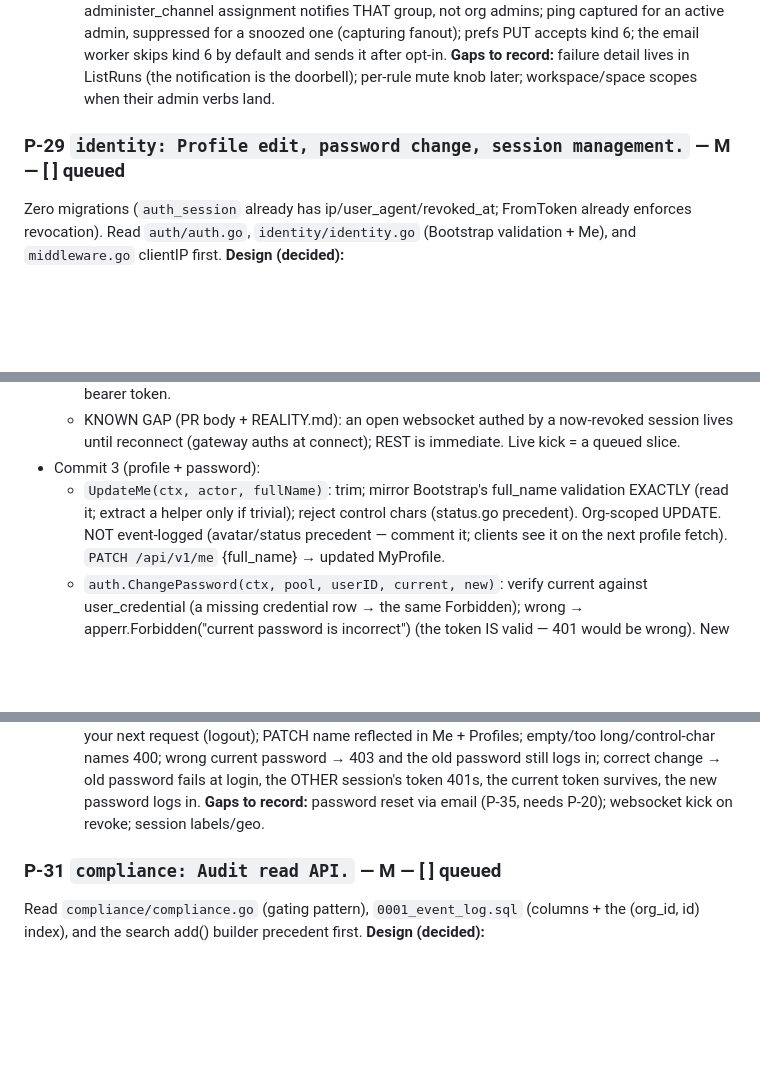
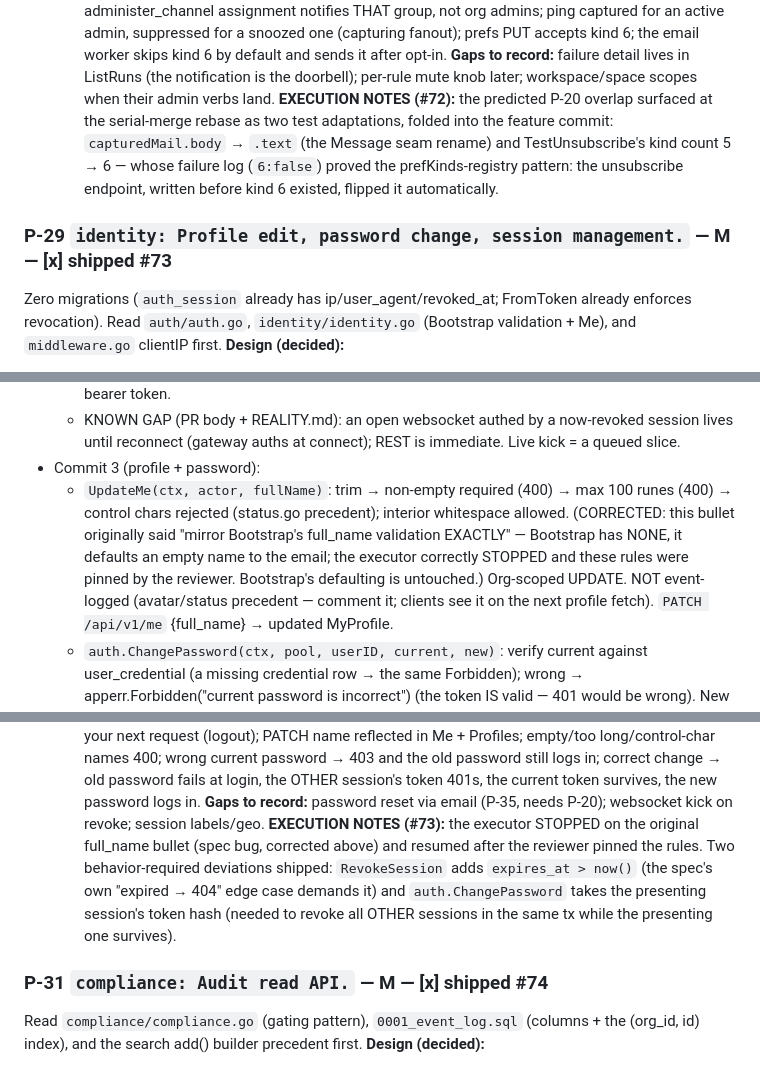
Before and after one commit to abhinavjha0239/weft, a Markdown page: docs/ROADMAP.md, 3 parts joined by grey strips. GitHub-like rendering; blank space fills up the shorter version.

Commit message:
docs: Batch 4 shipped — P-20/25/29/31/33 (#71–#75).
Marks the five entries shipped and records the execution notes:
the P-29 full_name spec bug (executor STOP → reviewer-pinned
rules, spec text corrected in place), P-29's two behavior-required
deviations, and the P-20/P-25 registry interaction proven at the
serial-merge rebase.

```diff
--- a/docs/ROADMAP.md
+++ b/docs/ROADMAP.md
@@ -508,8 +508,14 @@ kind 6 by default and sends it after opt-in.
 **Gaps to record:** failure detail lives in ListRuns (the notification
 is the doorbell); per-rule mute knob later; workspace/space scopes when
 their admin verbs land.
+**EXECUTION NOTES (#72):** the predicted P-20 overlap surfaced at the
+serial-merge rebase as two test adaptations, folded into the feature
+commit: `capturedMail.body` → `.text` (the Message seam rename) and
+TestUnsubscribe's kind count 5 → 6 — whose failure log (`6:false`)
+proved the prefKinds-registry pattern: the unsubscribe endpoint,
+written before kind 6 existed, flipped it automatically.
 
-### P-29 `identity: Profile edit, password change, session management.` — M — **[ ] queued**
+### P-29 `identity: Profile edit, password change, session management.` — M — **[x] shipped #73**
 Zero migrations (`auth_session` already has ip/user_agent/revoked_at;
 FromToken already enforces revocation). Read `auth/auth.go`,
 `identity/identity.go` (Bootstrap validation + Me), and
@@ -539,11 +545,15 @@ FromToken already enforces revocation). Read `auth/auth.go`,
     now-revoked session lives until reconnect (gateway auths at
     connect); REST is immediate. Live kick = a queued slice.
 - Commit 3 (profile + password):
-  - `UpdateMe(ctx, actor, fullName)`: trim; mirror Bootstrap's
-    full_name validation EXACTLY (read it; extract a helper only if
-    trivial); reject control chars (status.go precedent). Org-scoped
-    UPDATE. NOT event-logged (avatar/status precedent — comment it;
-    clients see it on the next profile fetch).
+  - `UpdateMe(ctx, actor, fullName)`: trim → non-empty required (400)
+    → max 100 runes (400) → control chars rejected (status.go
+    precedent); interior whitespace allowed. (CORRECTED: this bullet
+    originally said "mirror Bootstrap's full_name validation EXACTLY"
+    — Bootstrap has NONE, it defaults an empty name to the email; the
+    executor correctly STOPPED and these rules were pinned by the
+    reviewer. Bootstrap's defaulting is untouched.) Org-scoped UPDATE.
+    NOT event-logged (avatar/status precedent — comment it; clients
+    see it on the next profile fetch).
     `PATCH /api/v1/me` {full_name} → updated MyProfile.
   - `auth.ChangePassword(ctx, pool, userID, current, new)`: verify
     current against user_credential (a missing credential row → the
@@ -572,8 +582,15 @@ the OTHER session's token 401s, the current token survives, the new
 password logs in.
 **Gaps to record:** password reset via email (P-35, needs P-20);
 websocket kick on revoke; session labels/geo.
+**EXECUTION NOTES (#73):** the executor STOPPED on the original
+full_name bullet (spec bug, corrected above) and resumed after the
+reviewer pinned the rules. Two behavior-required deviations shipped:
+`RevokeSession` adds `expires_at > now()` (the spec's own "expired →
+404" edge case demands it) and `auth.ChangePassword` takes the
+presenting session's token hash (needed to revoke all OTHER sessions
+in the same tx while the presenting one survives).
 
-### P-31 `compliance: Audit read API.` — M — **[ ] queued**
+### P-31 `compliance: Audit read API.` — M — **[x] shipped #74**
 Read `compliance/compliance.go` (gating pattern), `0001_event_log.sql`
 (columns + the (org_id, id) index), and the search add() builder
 precedent first.
```
Also changed, not shown: other parts of docs/ROADMAP.md (+3 -3 lines).
